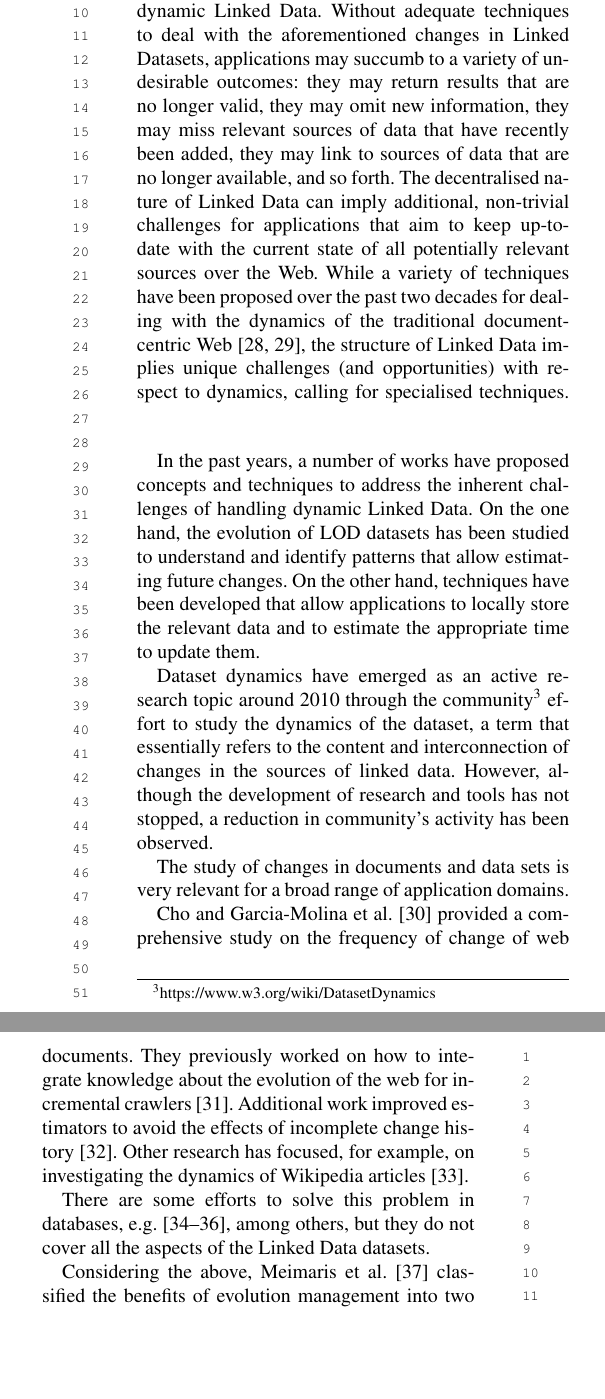
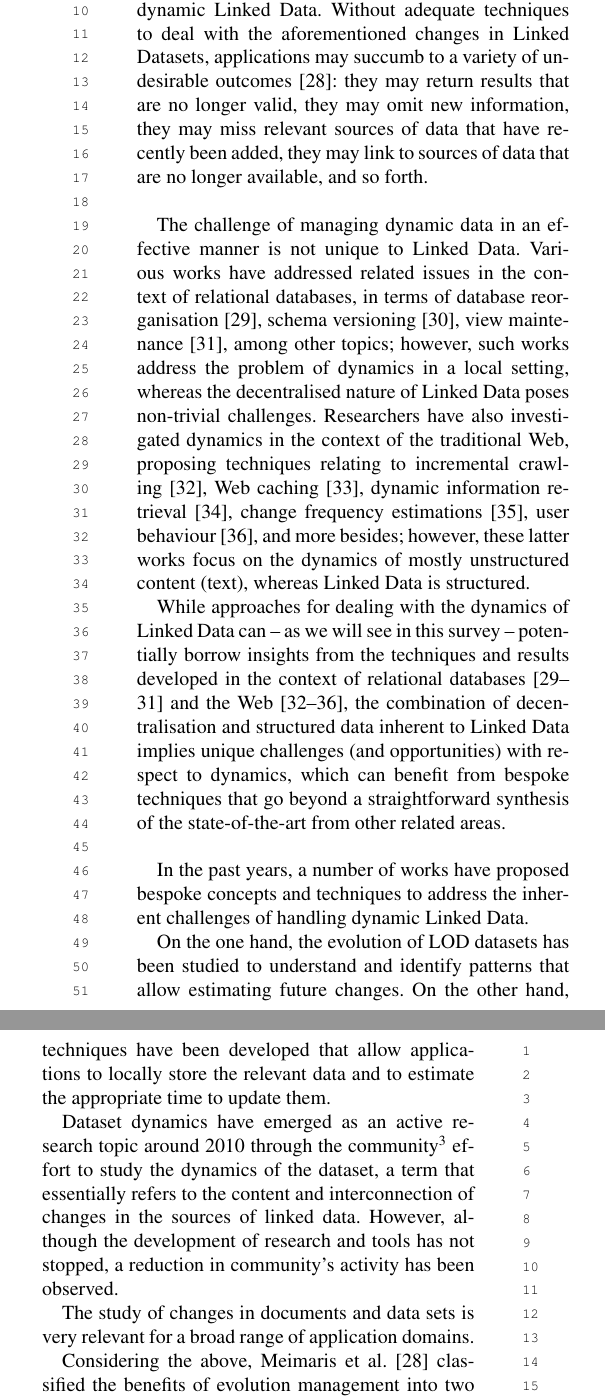
Before and after one commit to amoya87/Survey-of-LOD-Dynamics, a LaTeX document (survey.tex): two parts of the columns of page 2 of 23, joined at a grey line, cut so that both start at the same text, the shorter picture padded with empty space. Compiled offline with pdfLaTeX; a missing font is replaced by an installed copy or a similar font.

Commit message:
Progress on intro

```diff
--- a/survey.tex
+++ b/survey.tex
@@ -73,8 +73,20 @@ These developments have given rise to the first concrete instance of a so-called
 Rather than being static, the Web of Data is subject to continuous change within individual datasets, and subject to expansion in size, scope and diversity in terms of the datasets that constitute it. Data publishers may continuously improve their datasets by adding and updating data and relationships, or removing obsolete ones. Beyond each individual dataset, new datasets may come online, while others go offline. Research has shown that Linked Data resources are subject to frequent changes~\cite{UmbrichHHPD10, AuerDML12, KaferAUOH13, DividinoSGG13, SchmachtenbergBP14}.
 
 This creates a challenge for the applications that both manage and consume this data: how to deal with dynamic Linked Data.
-Without adequate techniques to deal with the aforementioned changes in Linked Datasets, applications may succumb to a variety of undesirable outcomes: they may return results that are no longer valid, they may omit new information, they may miss relevant sources of data that have recently been added, they may link to sources of data that are no longer available, and so forth. The decentralised nature of Linked Data can imply additional, non-trivial challenges for applications that aim to keep up-to-date with the current state of all potentially relevant sources over the Web. While a variety of techniques have been proposed over the past two decades for dealing with the dynamics of the traditional document-centric Web~\cite{GaddeCR01,RisvikM02}, the structure of Linked Data implies unique challenges (and opportunities) with respect to dynamics, calling for specialised techniques.
+Without adequate techniques to deal with the aforementioned changes in Linked Datasets, applications may succumb to a variety of undesirable outcomes~\cite{MeimarisPPGS14}: they may return results that are no longer valid, they may omit new information, they may miss relevant sources of data that have recently been added, they may link to sources of data that are no longer available, and so forth.
 \medskip
+
+% AH: cannot find the BancilhonDK92 reference. Is it relevant?
+
+The challenge of managing dynamic data in an effective manner is not unique to Linked Data. Various works have addressed related issues in the context of relational databases, in terms of database reorganisation~\cite{LernerH90}, schema versioning~\cite{Roddick95}, view maintenance~\cite{GuptaM95}, among other topics; however, such works address the problem of dynamics in a local setting, whereas the decentralised nature of Linked Data poses non-trivial challenges. Researchers have also investigated dynamics in the context of the traditional Web, proposing techniques relating to incremental crawling~\cite{ChoG00}, Web caching~\cite{GaddeCR01}, dynamic information retrieval~\cite{RisvikM02}, change frequency estimations~\cite{ChoG03}, user behaviour~\cite{AlmeidaMC07}, and more besides; however, these latter works focus on the dynamics of mostly unstructured content (text), whereas Linked Data is structured.
+
+While approaches for dealing with the dynamics of Linked Data can -- as we will see in this survey -- potentially borrow insights from the techniques and results developed in the context of relational databases~\cite{LernerH90,Roddick95,GuptaM95} and the Web~\cite{ChoG00,GaddeCR01,RisvikM02,ChoG03,AlmeidaMC07}, the combination of decentralisation and structured data inherent to Linked Data implies unique challenges (and opportunities) with respect to dynamics, which can benefit from bespoke techniques that go beyond a straightforward synthesis of the state-of-the-art from other related areas.
+\medskip
+
+In the past years, a number of works have proposed bespoke concepts and techniques to address the inherent challenges of handling dynamic Linked Data.
+
+On the one hand, the evolution of LOD datasets has been studied to understand and identify patterns that allow estimating future changes. On the other hand, techniques have been developed that allow applications to locally store the relevant data and to estimate the appropriate time to update them.
+
 
 
 %The distributed Web-based nature of the data requires LOD applications to keep local copies of the data in a cache for faster access at runtime. As the data on the Web changes, the applications's caches or indexes no longer reflect the current state of the data anymore and need to be updated, but this is a major challenge, because the remote sources are updated autonomously and independently of the local copies.
@@ -85,7 +97,7 @@ Without adequate techniques to deal with the aforementioned changes in Linked Da
 
 %Being able to understand the nature of Linked Data dynamics and characterize change is of core importance to publishing, research and development. With regards to publishing, a better understanding of Linked Data dynamics would, for example, inform the design of tools for keeping published data consistent with changes in external data. With regards to research, more granular data on Linked Data dynamics would open up new paths for exploration,  e.g., understanding the rate of change of a data set can inform a decision about whether an application will cache its content locally or query it remotely on the fly. With regards development, for current systems, the results of such studies would inform crawling strategies, local index refresh rates and update strategies, cache invalidation techniques and tuning, and so forth.
 
-In the past years, a number of works have proposed concepts and techniques to address the inherent challenges of handling dynamic Linked Data. On the one hand, the evolution of LOD datasets has been studied to understand and identify patterns that allow estimating future changes. On the other hand, techniques have been developed that allow applications to locally store the relevant data and to estimate the appropriate time to update them.
+
 
 %Today, as people develop increasingly sophisticated applications that exploit the very nature of the linked data, the robustness of the support infrastructure becomes increasingly important. Dataset dynamics affect application performance.
 
@@ -97,9 +109,9 @@ Dataset dynamics have emerged as an active research topic around 2010 through th
 
 The study of changes in documents and data sets is very relevant for a broad range of application domains.
 
-Cho and Garcia-Molina et al.~\cite{ChoG03} provided a comprehensive study on the frequency of change of web documents. They previously worked on how to integrate knowledge about the evolution of the web for incremental crawlers~\cite{ChoG00}. Additional work improved estimators to avoid the effects of incomplete change history~\cite{NeumaierU16}. Other research has focused, for example, on investigating the dynamics of Wikipedia articles~\cite{AlmeidaMC07}.
 
-There are some efforts to solve this problem in databases, e.g.~\cite{LernerH90, BancilhonDK92, Roddick95}, among others, but they do not cover all the aspects of the Linked Data datasets.
+
+
 
 %\textbf{Dataset dynamics tasks:}
 
```
Also changed, not shown: bibliography.bib (+11 -0 lines).
